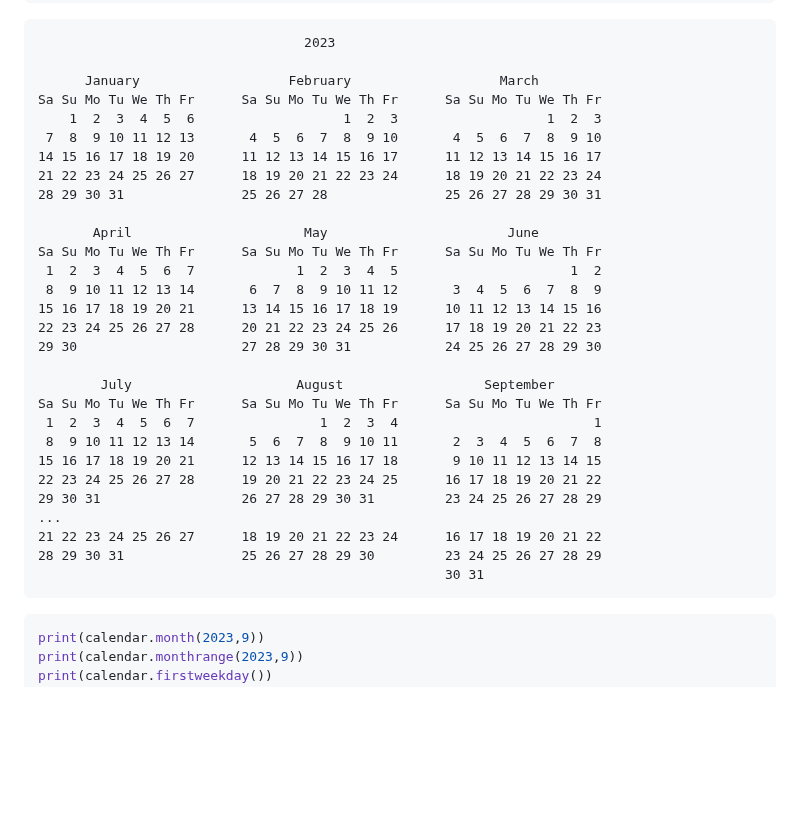
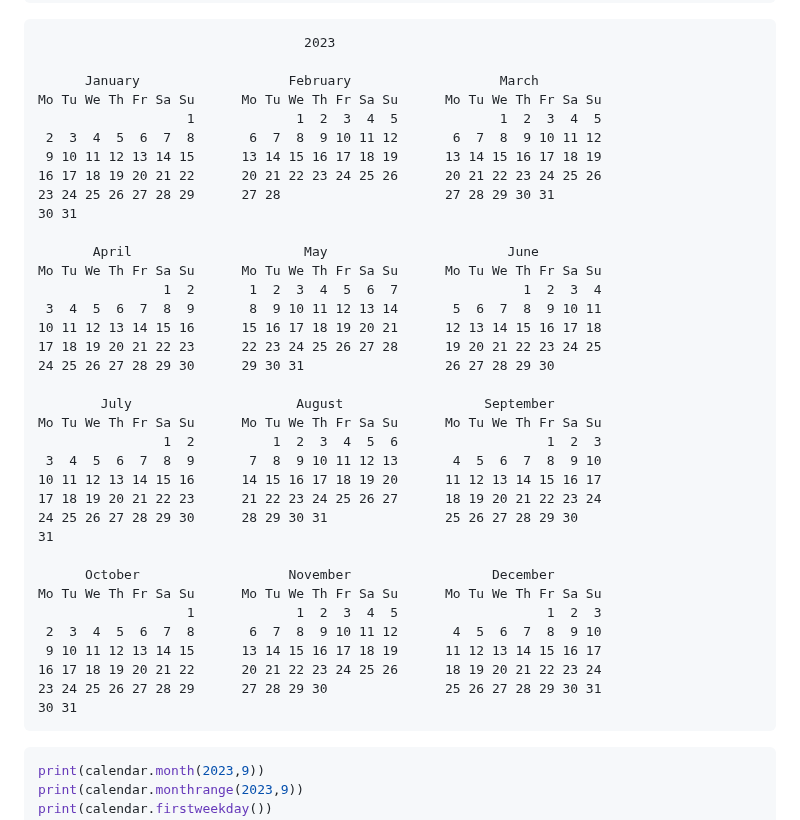
Before and after one commit to kdkim2000/JAkorea, a Markdown page: python/python01.MD, the part around the change. Drawn GitHub-style; blank space fills up the shorter version.

Commit message:
출력 변경

````diff
--- a/python/python01.MD
+++ b/python/python01.MD
@@ -1691,32 +1691,39 @@ print(calendar.calendar(2023))
                                   2023
 
       January                   February                   March
-Sa Su Mo Tu We Th Fr      Sa Su Mo Tu We Th Fr      Sa Su Mo Tu We Th Fr
-    1  2  3  4  5  6                   1  2  3                   1  2  3
- 7  8  9 10 11 12 13       4  5  6  7  8  9 10       4  5  6  7  8  9 10
-14 15 16 17 18 19 20      11 12 13 14 15 16 17      11 12 13 14 15 16 17
-21 22 23 24 25 26 27      18 19 20 21 22 23 24      18 19 20 21 22 23 24
-28 29 30 31               25 26 27 28               25 26 27 28 29 30 31
+Mo Tu We Th Fr Sa Su      Mo Tu We Th Fr Sa Su      Mo Tu We Th Fr Sa Su
+                   1             1  2  3  4  5             1  2  3  4  5
+ 2  3  4  5  6  7  8       6  7  8  9 10 11 12       6  7  8  9 10 11 12
+ 9 10 11 12 13 14 15      13 14 15 16 17 18 19      13 14 15 16 17 18 19
+16 17 18 19 20 21 22      20 21 22 23 24 25 26      20 21 22 23 24 25 26
+23 24 25 26 27 28 29      27 28                     27 28 29 30 31
+30 31
 
        April                      May                       June
-Sa Su Mo Tu We Th Fr      Sa Su Mo Tu We Th Fr      Sa Su Mo Tu We Th Fr
- 1  2  3  4  5  6  7             1  2  3  4  5                      1  2
- 8  9 10 11 12 13 14       6  7  8  9 10 11 12       3  4  5  6  7  8  9
-15 16 17 18 19 20 21      13 14 15 16 17 18 19      10 11 12 13 14 15 16
-22 23 24 25 26 27 28      20 21 22 23 24 25 26      17 18 19 20 21 22 23
-29 30                     27 28 29 30 31            24 25 26 27 28 29 30
+Mo Tu We Th Fr Sa Su      Mo Tu We Th Fr Sa Su      Mo Tu We Th Fr Sa Su
+                1  2       1  2  3  4  5  6  7                1  2  3  4
+ 3  4  5  6  7  8  9       8  9 10 11 12 13 14       5  6  7  8  9 10 11
+10 11 12 13 14 15 16      15 16 17 18 19 20 21      12 13 14 15 16 17 18
+17 18 19 20 21 22 23      22 23 24 25 26 27 28      19 20 21 22 23 24 25
+24 25 26 27 28 29 30      29 30 31                  26 27 28 29 30
 
         July                     August                  September
-Sa Su Mo Tu We Th Fr      Sa Su Mo Tu We Th Fr      Sa Su Mo Tu We Th Fr
- 1  2  3  4  5  6  7                1  2  3  4                         1
- 8  9 10 11 12 13 14       5  6  7  8  9 10 11       2  3  4  5  6  7  8
-15 16 17 18 19 20 21      12 13 14 15 16 17 18       9 10 11 12 13 14 15
-22 23 24 25 26 27 28      19 20 21 22 23 24 25      16 17 18 19 20 21 22
-29 30 31                  26 27 28 29 30 31         23 24 25 26 27 28 29
-...
-21 22 23 24 25 26 27      18 19 20 21 22 23 24      16 17 18 19 20 21 22
-28 29 30 31               25 26 27 28 29 30         23 24 25 26 27 28 29
-                                                    30 31
+Mo Tu We Th Fr Sa Su      Mo Tu We Th Fr Sa Su      Mo Tu We Th Fr Sa Su
+                1  2          1  2  3  4  5  6                   1  2  3
+ 3  4  5  6  7  8  9       7  8  9 10 11 12 13       4  5  6  7  8  9 10
+10 11 12 13 14 15 16      14 15 16 17 18 19 20      11 12 13 14 15 16 17
+17 18 19 20 21 22 23      21 22 23 24 25 26 27      18 19 20 21 22 23 24
+24 25 26 27 28 29 30      28 29 30 31               25 26 27 28 29 30
+31
+
+      October                   November                  December
+Mo Tu We Th Fr Sa Su      Mo Tu We Th Fr Sa Su      Mo Tu We Th Fr Sa Su
+                   1             1  2  3  4  5                   1  2  3
+ 2  3  4  5  6  7  8       6  7  8  9 10 11 12       4  5  6  7  8  9 10
+ 9 10 11 12 13 14 15      13 14 15 16 17 18 19      11 12 13 14 15 16 17
+16 17 18 19 20 21 22      20 21 22 23 24 25 26      18 19 20 21 22 23 24
+23 24 25 26 27 28 29      27 28 29 30               25 26 27 28 29 30 31
+30 31
 ```
 
 ```python
````
